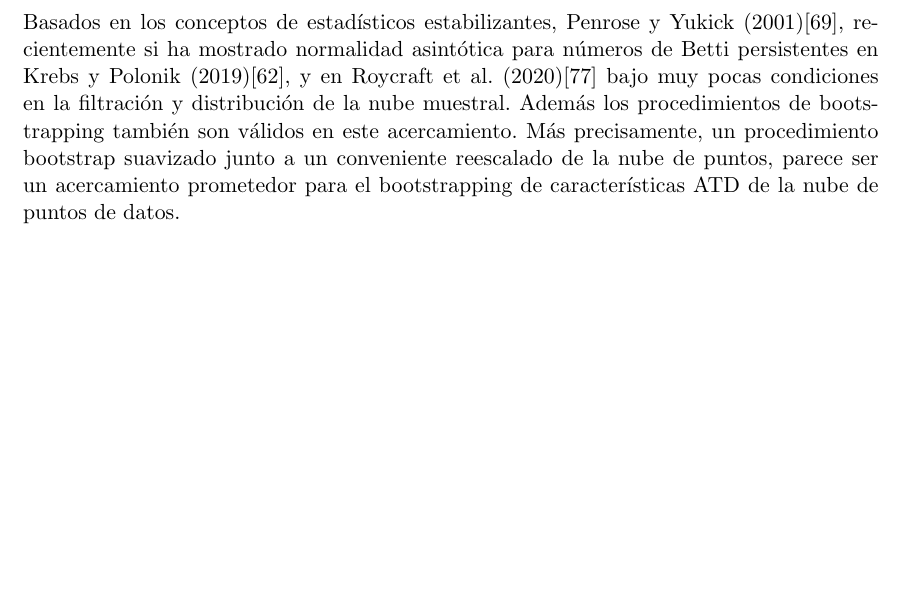
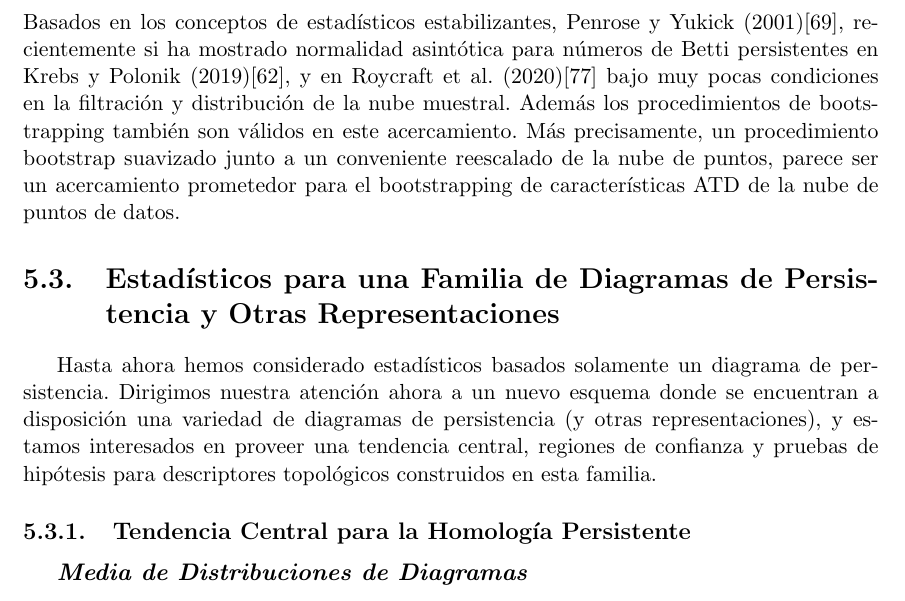
Before and after one commit to SolidTitanium/NTesisRepo, a LaTeX thesis (FastBin/Tesis_LM_German-Felix(Copy_0)(1)/main.tex, which reads FastBin/Tesis_LM_German-Felix(Copy_0)(1)/Capitulo-5.tex): part of page 53 of 65, cut so that both start at the same text, the shorter picture padded with empty space. Compiled offline with pdfLaTeX.

Commit message:
section 5.3

```diff
--- a/FastBin/Tesis_LM_German-Felix(Copy_0)(1)/Capitulo-5.tex
+++ b/FastBin/Tesis_LM_German-Felix(Copy_0)(1)/Capitulo-5.tex
@@ -231,3 +231,16 @@ acercamiento.
 M\'as precisamente, un procedimiento bootstrap suavizado junto a un conveniente
 reescalado de la nube de puntos, parece ser un acercamiento prometedor
 para el bootstrapping de caracter\'isticas ATD de la nube de puntos de datos.
+
+\section{Estad\'isticos para una Familia de Diagramas de Persistencia y Otras Representaciones}
+
+Hasta ahora hemos considerado estad\'isticos basados solamente un diagrama de persistencia.
+Dirigimos nuestra atenci\'on ahora a un nuevo esquema donde se encuentran a disposici\'on una
+variedad de diagramas de persistencia (y otras representaciones),
+y estamos interesados en proveer una tendencia central,
+regiones de confianza y pruebas de hip\'otesis para descriptores topol\'ogicos
+construidos en esta familia.
+
+\subsection{Tendencia Central para la Homolog\'ia Persistente}
+
+\textbf{\textit{\large Media de Distribuciones de Diagramas}}
```
Also changed, not shown: FastBin/Tesis_LM_German-Felix(Copy_0)(1)/main.pdf.
